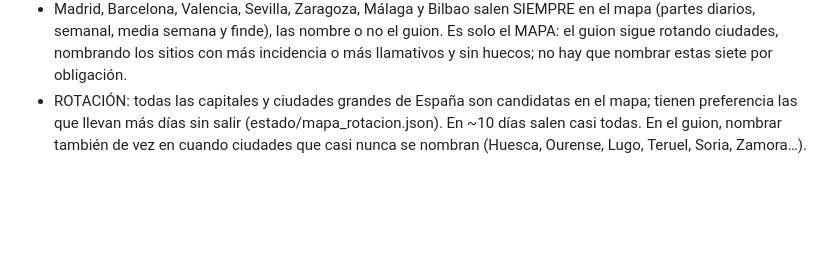
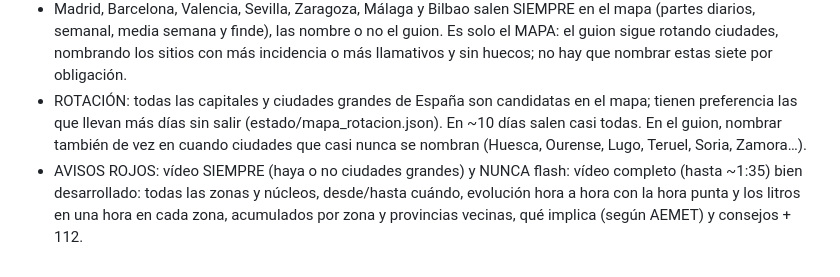
Before and after one commit to pabloella39-web/paraguas-o-chanclas, a Markdown page: guiones/INSTRUCCIONES.md, the part around the change. Rendered like a GitHub page; blank space fills up the shorter version.

Commit message:
Instrucciones: los avisos rojos, vídeo completo y en profundidad
Co-Authored-By: Claude Opus 5.5 <noreply@anthropic.com>
Claude-Session: https://claude.ai/code/session_01Mft4qHKhF4PcP2pLThfQBh

```diff
--- a/guiones/INSTRUCCIONES.md
+++ b/guiones/INSTRUCCIONES.md
@@ -99,3 +99,4 @@ Si `comprobar` dice NO VÁLIDO, corrige (sobre todo la longitud) y repite.
 - CONTRASTE DE FUENTES: el prompt trae dónde AEMET y los modelos (europeo, francés, alemán, americano) no se ponen de acuerdo y dónde coinciden todos. Una frase natural sobre el más llamativo, sin tecnicismos; no forzarlo si el parte va lleno. Si se activa Google (secreto GOOGLE_WEATHER_API_KEY), entra solo en la fusión y el contraste, nunca pintado en el mapa.
 - Madrid, Barcelona, Valencia, Sevilla, Zaragoza, Málaga y Bilbao salen SIEMPRE en el mapa (partes diarios, semanal, media semana y finde), las nombre o no el guion. Es solo el MAPA: el guion sigue rotando ciudades, nombrando los sitios con más incidencia o más llamativos y sin huecos; no hay que nombrar estas siete por obligación.
 - ROTACIÓN: todas las capitales y ciudades grandes de España son candidatas en el mapa; tienen preferencia las que llevan más días sin salir (estado/mapa_rotacion.json). En ~10 días salen casi todas. En el guion, nombrar también de vez en cuando ciudades que casi nunca se nombran (Huesca, Ourense, Lugo, Teruel, Soria, Zamora…).
+- AVISOS ROJOS: vídeo SIEMPRE (haya o no ciudades grandes) y NUNCA flash: vídeo completo (hasta ~1:35) bien desarrollado: todas las zonas y núcleos, desde/hasta cuándo, evolución hora a hora con la hora punta y los litros en una hora en cada zona, acumulados por zona y provincias vecinas, qué implica (según AEMET) y consejos + 112.
```
